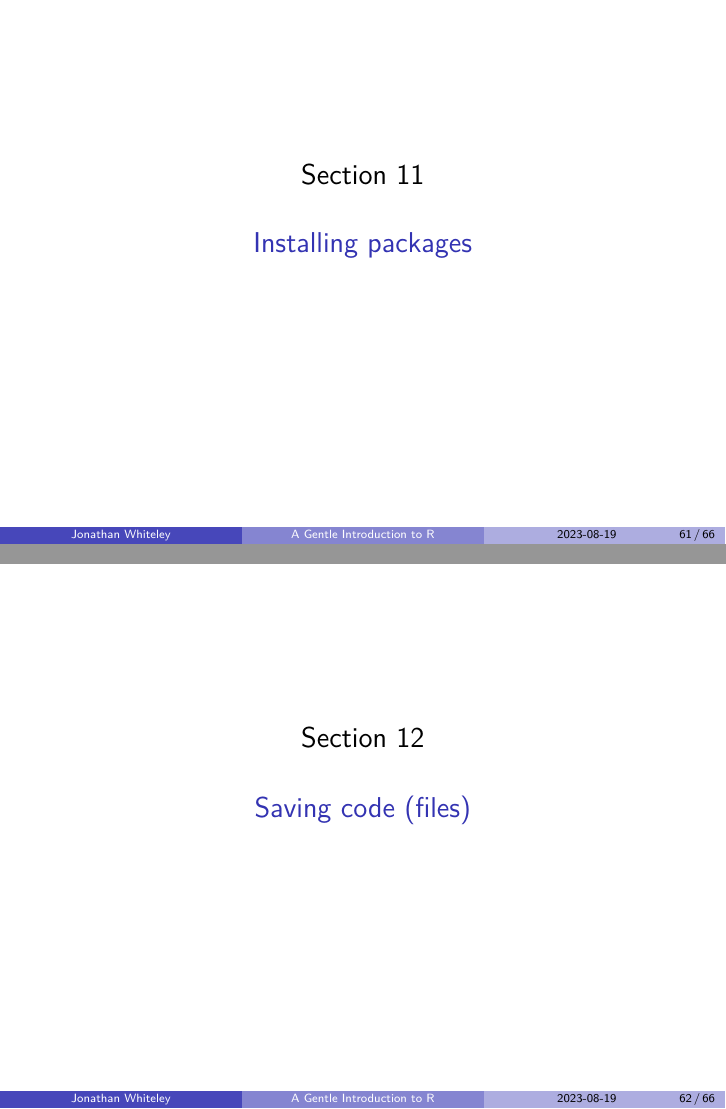
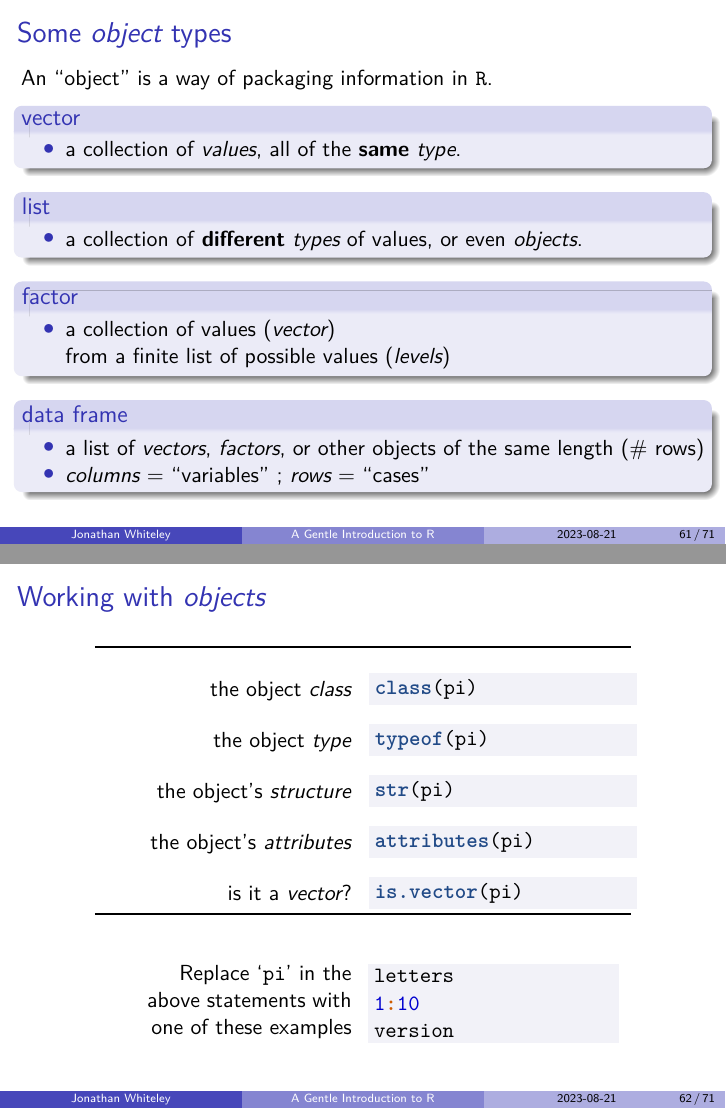
Before and after one commit to jawhiteley/R_training_jaw, an R Markdown document (R1_intro/R-intro.rmd): pages 68 and 69 of 73 before the commit and pages 68 and 69 of 78 after it, joined at a grey line. The pictures show the output file R1_intro/R-intro.pdf that the author committed with the source.

Commit message:
Add first slide on Objects
Still not happy about table layout with code blocks,
but it's the best I have for now.
Also replaced a '\pause' with a pandoc-compatible '. . .' line,
which should be more portable,
but has the same effect in LaTeX.
I might have to explore using this more often
throughout the document.

````diff
--- a/R1_intro/R-intro.rmd
+++ b/R1_intro/R-intro.rmd
@@ -1465,3 +1466,72 @@ help.search("sort")
 
 
 # Working with objects
+
+## Some *object* types
+
+An "object" is a way of packaging information in $\R$.
+
+### vector
+
+- a collection of *values*, all of the **same** *type*.
+
+### list
+
+- a collection of **different** *types* of values, or even *objects*.
+
+### factor
+
+- a collection of values (*vector*)
+  from a finite list of possible values (*levels*)
+
+### data frame
+
+- a list of *vectors*, *factors*, or other objects of the same length (\# rows)
+- *columns* = "variables" ; *rows* = "cases"
+
+
+## Working with *objects* {.squeeze}
+
++--------------------------:+---------------------------+
+| \ctop{}                   |                           |
+| the object *class*        | ``` r                     |
+|                           | class(pi)                 |
+|                           | ```                       |
++---------------------------+---------------------------+
+| \ctop{}                   |                           |
+| the object *type*         | ``` r                     |
+|                           | typeof(pi)                |
+|                           | ```                       |
++---------------------------+---------------------------+
+| \ctop{}                   |                           |
+| the object's *structure*  | ``` r                     |
+|                           | str(pi)                   |
+|                           | ```                       |
++---------------------------+---------------------------+
+| \ctop{}                   |                           |
+| the object's *attributes* | ``` r                     |
+|                           | attributes(pi)            |
+|                           | ```                       |
++---------------------------+---------------------------+
+| \ctop{}                   |                           |
+| is it a *vector*?         | ``` r                     |
+|                           | is.vector(pi)             |
+|                           | ```                       |
++---------------------------+---------------------------+
+
+:::::: {.columns align=center}
+::: {.column width="15%"}
+:::
+::: {.column width="30%"}
+\raggedleft
+\ctop{}
+Replace '`pi`{.r}' in the above statements with one of these examples
+:::
+::: {.column width="35%"}
+``` r
+letters
+1:10
+version
+```
+:::
+::: {.column width="10%"}
````
Also changed, not shown: R1_intro/R-intro.pdf, R1_intro/R-intro.tex, R1_intro/R-intro.rmd (15 more changed lines).
